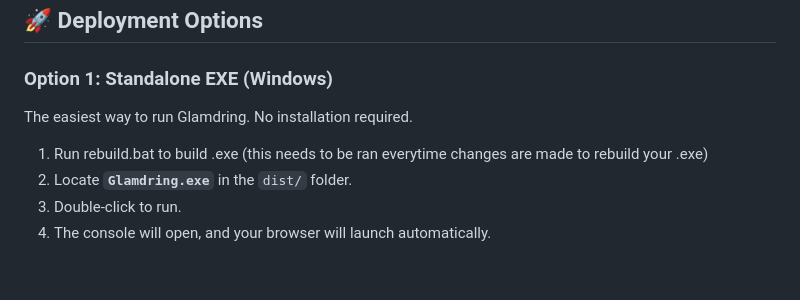
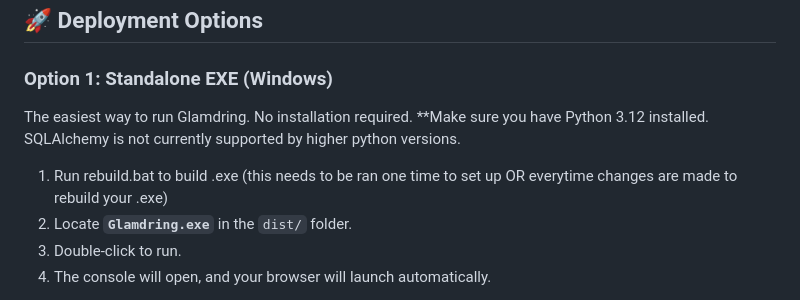
Before and after one commit to Ball28/Glamdring, a Markdown page: README.md, the part around the change. Rendered like a GitHub page; blank space fills up the shorter version.

Commit message:
Update README with Python version requirements
Clarified installation requirements and setup instructions.

```diff
--- a/README.md
+++ b/README.md
@@ -17,8 +17,9 @@ A lightweight, standalone malware analysis tool for local use - **no login requi
 
 ### Option 1: Standalone EXE (Windows)
 The easiest way to run Glamdring. No installation required.
+**Make sure you have Python 3.12 installed. SQLAlchemy is not currently supported by higher python versions.
 
-1.  Run rebuild.bat to build .exe (this needs to be ran everytime changes are made to rebuild your .exe)
+1.  Run rebuild.bat to build .exe (this needs to be ran one time to set up OR everytime changes are made to rebuild your .exe)
 2.  Locate **`Glamdring.exe`** in the `dist/` folder.
 3.  Double-click to run.
 4.  The console will open, and your browser will launch automatically.
```
